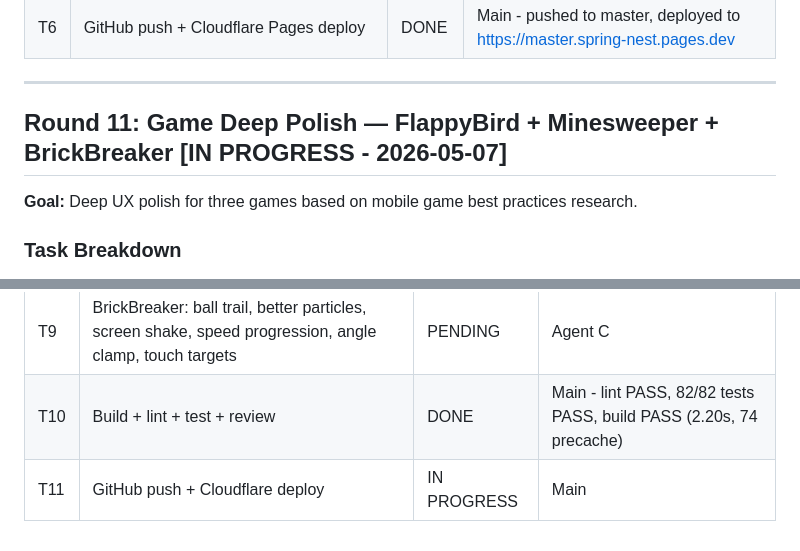
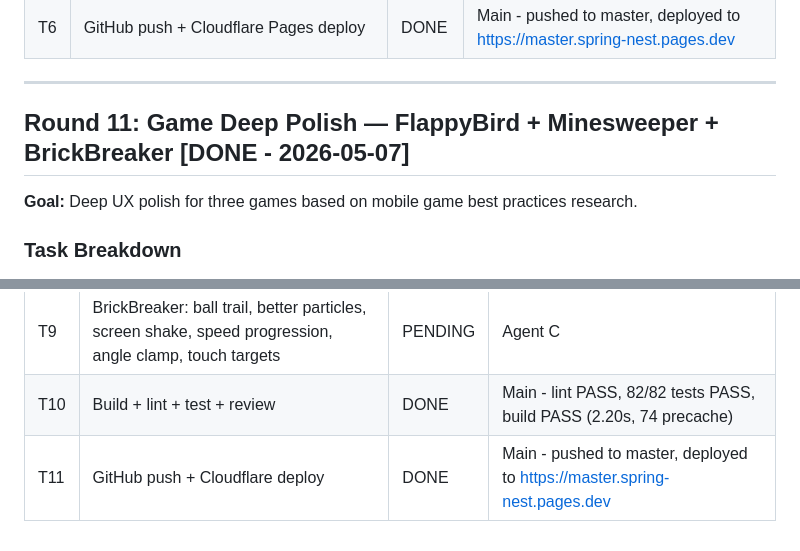
Before and after one commit to whitecathu/spring-nest, a Markdown page: TASKS.md, 2 parts joined by grey strips. GitHub-like rendering.

Commit message:
Update TASKS.md: Round 11 complete
Co-Authored-By: Claude Opus 4.7 <noreply@anthropic.com>

```diff
--- a/TASKS.md
+++ b/TASKS.md
@@ -238,7 +238,7 @@
 
 ---
 
-## Round 11: Game Deep Polish — FlappyBird + Minesweeper + BrickBreaker [IN PROGRESS - 2026-05-07]
+## Round 11: Game Deep Polish — FlappyBird + Minesweeper + BrickBreaker [DONE - 2026-05-07]
 **Goal:** Deep UX polish for three games based on mobile game best practices research.
 
 ### Task Breakdown
@@ -248,4 +248,4 @@
 | T8 | Minesweeper: flag toggle button, cell reveal cascade, game over ripple, win detection fix, touch targets | PENDING | Agent B |
 | T9 | BrickBreaker: ball trail, better particles, screen shake, speed progression, angle clamp, touch targets | PENDING | Agent C |
 | T10 | Build + lint + test + review | DONE | Main - lint PASS, 82/82 tests PASS, build PASS (2.20s, 74 precache) |
-| T11 | GitHub push + Cloudflare deploy | IN PROGRESS | Main |
+| T11 | GitHub push + Cloudflare deploy | DONE | Main - pushed to master, deployed to https://master.spring-nest.pages.dev |
```
